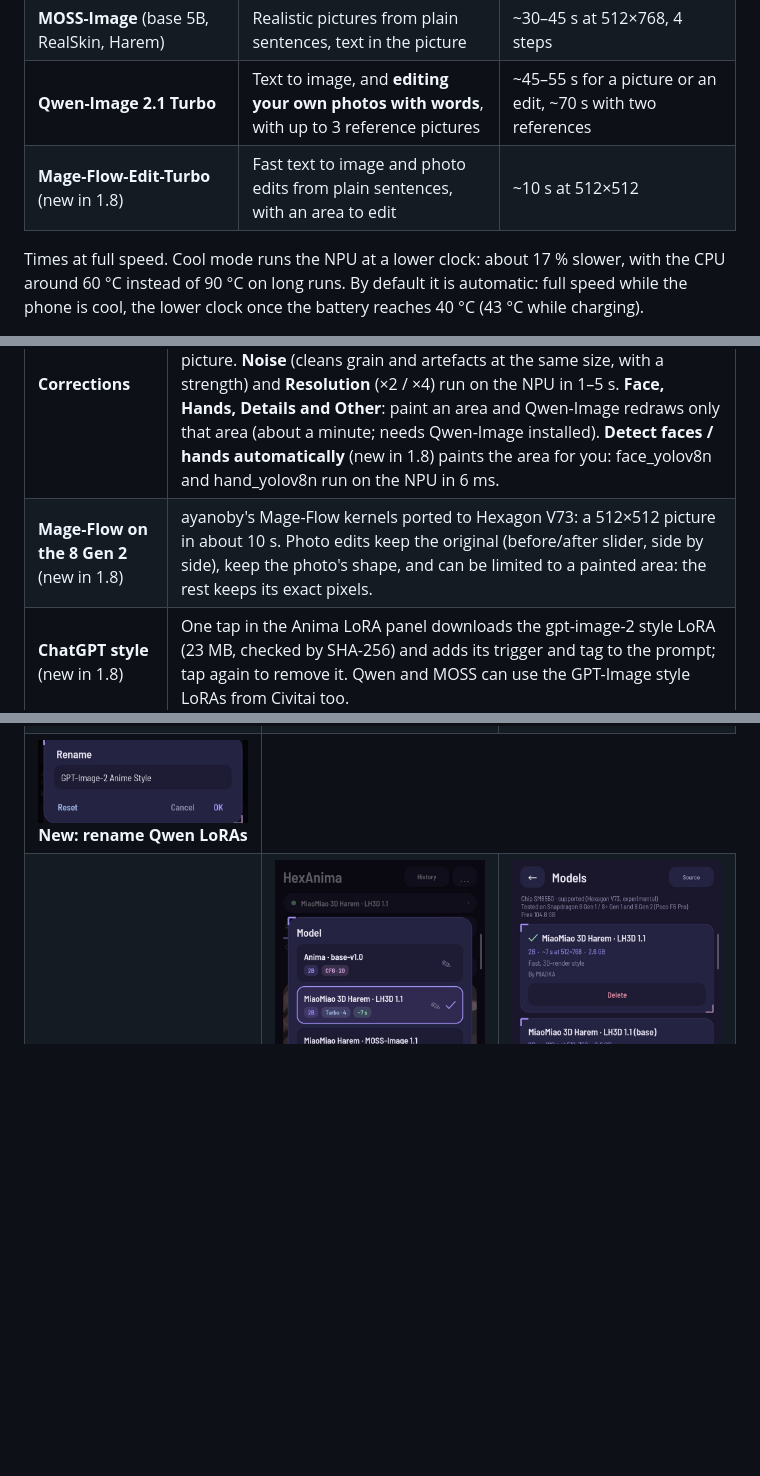
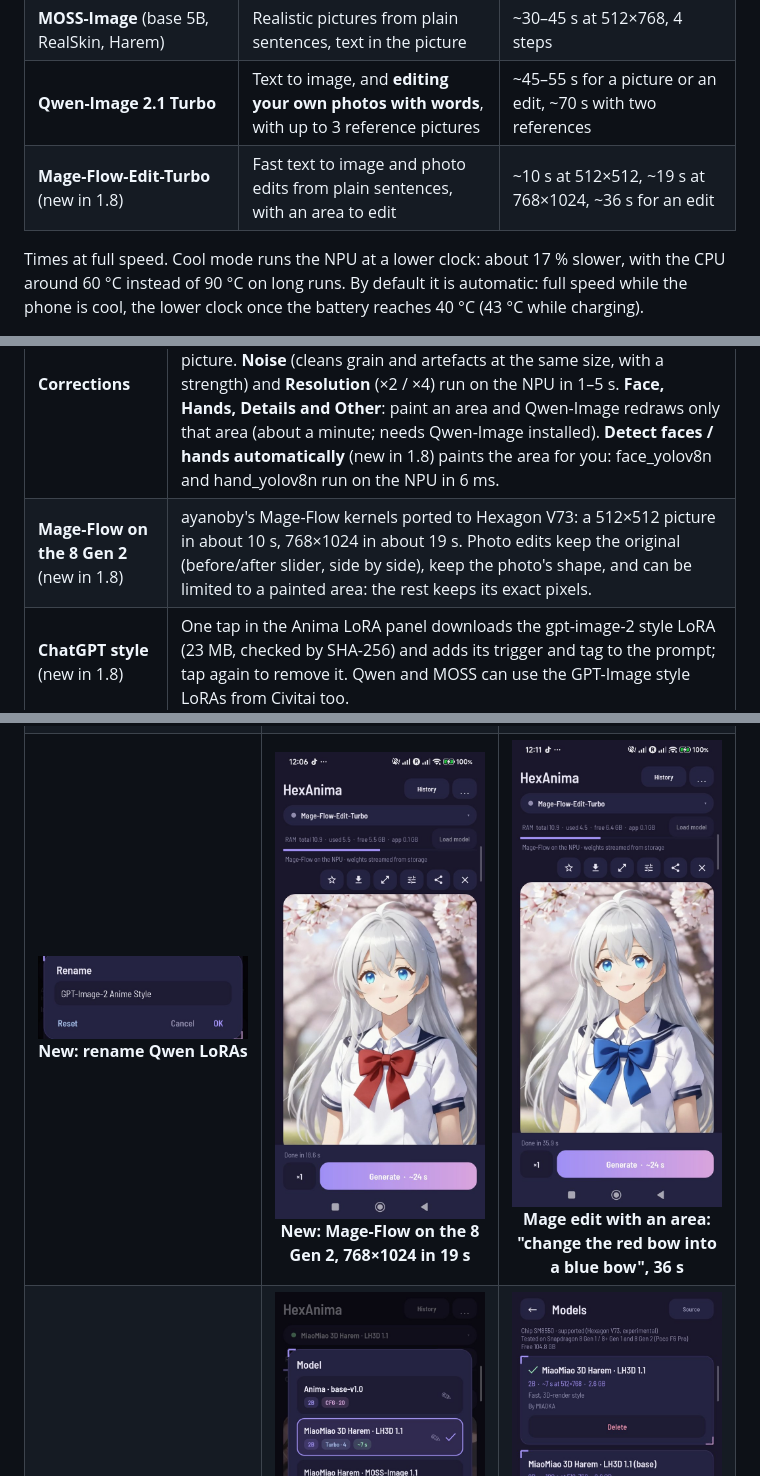
Before and after one commit to GrimmDev-Glitch/hexanima, a Markdown page: README.md, 3 parts joined by grey strips. Rendered like a GitHub page; pictures changed too: docs/screens/v73/50-mage-generate.jpg (added), docs/screens/v73/51-mage-edit.jpg (added); blank space fills up the shorter version.

```diff
--- a/README.md
+++ b/README.md
@@ -26,7 +26,7 @@ Open the app, pick a model, write a prompt and press **Generate**. The models do
 | **Anima** (MiaoMiao Harem, 3D Harem, your own checkpoints) | Anime and illustration from tags | 2B turbo ~7 s, 2.9B turbo ~10–12 s, 20-step base models ~85–100 s (512×768) |
 | **MOSS-Image** (base 5B, RealSkin, Harem) | Realistic pictures from plain sentences, text in the picture | ~30–45 s at 512×768, 4 steps |
 | **Qwen-Image 2.1 Turbo** | Text to image, and **editing your own photos with words**, with up to 3 reference pictures | ~45–55 s for a picture or an edit, ~70 s with two references |
-| **Mage-Flow-Edit-Turbo** (new in 1.8) | Fast text to image and photo edits from plain sentences, with an area to edit | ~10 s at 512×512 |
+| **Mage-Flow-Edit-Turbo** (new in 1.8) | Fast text to image and photo edits from plain sentences, with an area to edit | ~10 s at 512×512, ~19 s at 768×1024, ~36 s for an edit |
 
 Times at full speed. Cool mode runs the NPU at a lower clock: about 17 % slower, with the CPU around 60 °C instead of 90 °C on long runs. By default it is automatic: full speed while the phone is cool, the lower clock once the battery reaches 40 °C (43 °C while charging).
 
@@ -41,7 +41,7 @@ Times at full speed. Cool mode runs the NPU at a lower clock: about 17 % slower,
 | **Civitai** | Search and download LoRAs and checkpoints for Anima, MOSS and Qwen, filtered by category; a ✓ marks what you already have. Optional API key for 18+ (sent only to civitai.com). |
 | **Enlarge on the NPU** | ×2 or ×4, from the picture or the History, saved as a new picture. **Fast** (Real-ESRGAN General x4v3): about 2 s for ×2 and 5 s for ×4 on a 512×768 picture. **Detailed** (4x-UltraSharp, new in 1.8): about 10 times slower, keeps textures, eyes and thin lines better (×2 of a 768×1024 picture in about 9 s). |
 | **Corrections** | A screen to fix a finished picture without touching it: make alternatives from the accepted version, compare them with a slider (double-tap to zoom), keep one or discard it, undo / redo, and save the result as a new picture. **Noise** (cleans grain and artefacts at the same size, with a strength) and **Resolution** (×2 / ×4) run on the NPU in 1–5 s. **Face, Hands, Details and Other**: paint an area and Qwen-Image redraws only that area (about a minute; needs Qwen-Image installed). **Detect faces / hands automatically** (new in 1.8) paints the area for you: face_yolov8n and hand_yolov8n run on the NPU in 6 ms. |
-| **Mage-Flow on the 8 Gen 2** (new in 1.8) | ayanoby's Mage-Flow kernels ported to Hexagon V73: a 512×512 picture in about 10 s. Photo edits keep the original (before/after slider, side by side), keep the photo's shape, and can be limited to a painted area: the rest keeps its exact pixels. |
+| **Mage-Flow on the 8 Gen 2** (new in 1.8) | ayanoby's Mage-Flow kernels ported to Hexagon V73: a 512×512 picture in about 10 s, 768×1024 in about 19 s. Photo edits keep the original (before/after slider, side by side), keep the photo's shape, and can be limited to a painted area: the rest keeps its exact pixels. |
 | **ChatGPT style** (new in 1.8) | One tap in the Anima LoRA panel downloads the gpt-image-2 style LoRA (23 MB, checked by SHA-256) and adds its trigger and tag to the prompt; tap again to remove it. Qwen and MOSS can use the GPT-Image style LoRAs from Civitai too. |
 | **Storage** (new in 1.8) | Settings → Storage: free space, the size of every model, cache and picture folder; free up caches, empty the trash and the before/after originals. |
 | **Your own checkpoints** | Any Anima `.safetensors` checkpoint becomes an NPU model on the phone. |
@@ -67,7 +67,8 @@ Times at full speed. Cool mode runs the NPU at a lower clock: about 17 % slower,
 </tr>
 <tr>
 <td align="center" width="33%"><img src="docs/screens/v73/48-qwen-lora-rename.jpg" width="220"><br><b>New: rename Qwen LoRAs</b></td>
-<!--MAGE-->
+<td align="center" width="33%"><img src="docs/screens/v73/50-mage-generate.jpg" width="220"><br><b>New: Mage-Flow on the 8 Gen 2, 768×1024 in 19 s</b></td>
+<td align="center" width="33%"><img src="docs/screens/v73/51-mage-edit.jpg" width="220"><br><b>Mage edit with an area: "change the red bow into a blue bow", 36 s</b></td>
 </tr>
 <tr>
 <td align="center" width="33%"><img src="docs/screens/v73/21-welcome.jpg" width="220"><br><b>Welcome · checks your phone</b></td>
```
Also changed, not shown: 2 other files.
